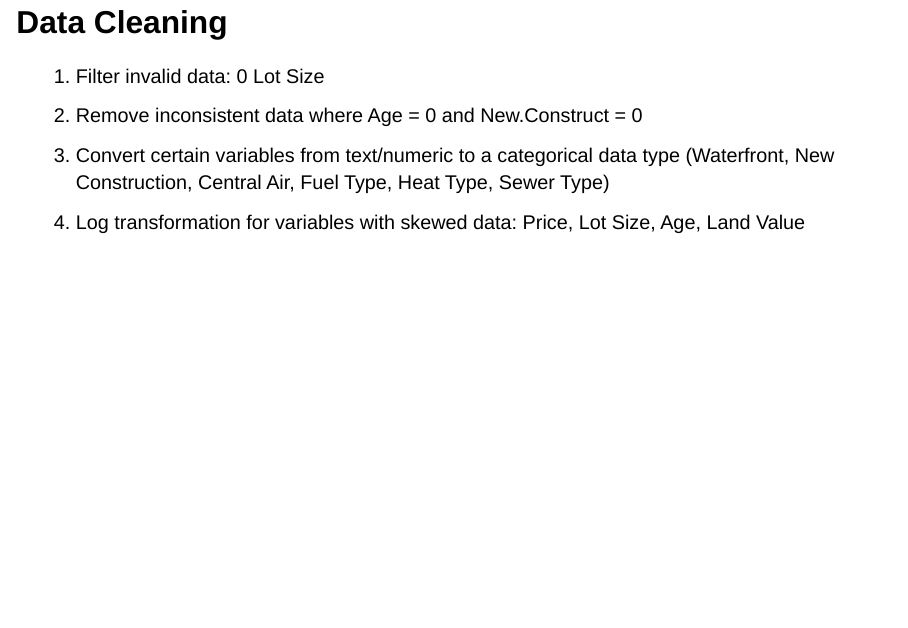
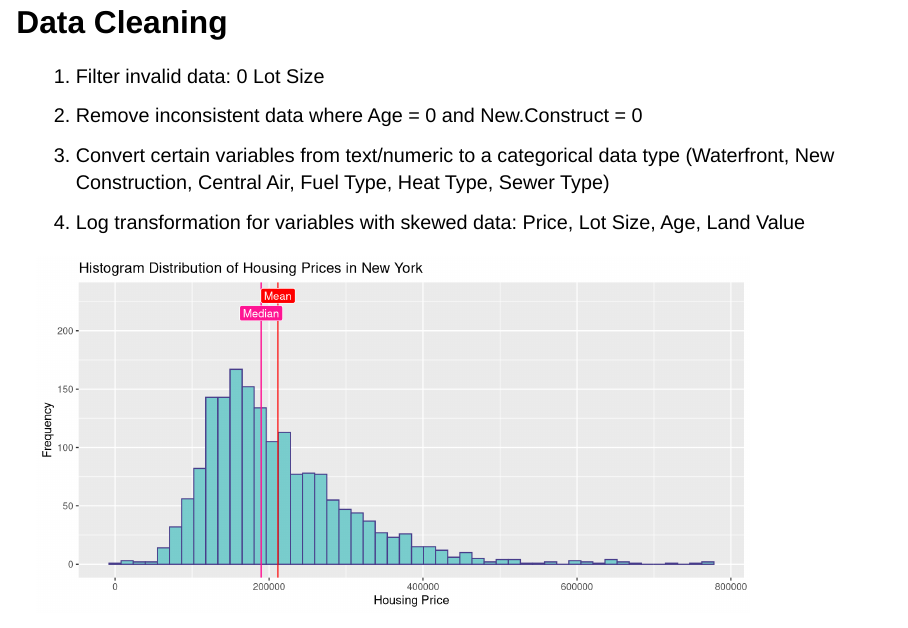
Before and after one commit to serafina18/housing-price-predictor, a Quarto document (slides.qmd): page 7 of 20 before the commit and page 7 of 21 after it. Rendered offline with R 4.5, knitr and Pandoc in place of Quarto, with nearby package versions; drawn as Slidy slides in place of the format the file asks for.

Commit message:
Histogram of price distribution

````diff
--- a/slides.qmd
+++ b/slides.qmd
@@ -141,6 +143,31 @@ Test| N/A | Random
 2.  Remove inconsistent data where Age = 0 and New.Construct = 0
 3.  Convert certain variables from text/numeric to a categorical data type (Waterfront, New Construction, Central Air, Fuel Type, Heat Type, Sewer Type)
 4.  Log transformation for variables with skewed data: Price, Lot Size, Age, Land Value
+
+```{r}
+options(scipen=100)
+
+plot1 <- ggplot(data, aes(x = Price)) +
+  geom_histogram(color="darkslateblue", fill="darkslategray3", bins=50) +
+  labs(title="Histogram Distribution of Housing Prices in New York", x="Housing Price", y="Frequency") +
+  geom_vline(aes(xintercept=mean(Price)), colour="red") +
+   geom_vline(aes(xintercept=median(Price)), colour="deeppink") +
+  annotate("label",
+           x=mean(data$Price),
+           y=230,
+           label="Mean",
+           fill = "red", color = 'white',
+           size = 3.5) +
+  annotate("label",
+           x=median(data$Price),
+           y=215,
+           label="Median",
+           fill = "deeppink", color = 'white',
+           size = 3.5)
+
+plot1
+```
+
 
 ## Variable Groupings - Changeable and Unchangeable
 - 38% of the variation of house prices is explained by factors that are unchangeable (R2 = 0.38)
````
Also changed, not shown: slides.qmd (2 more changed lines).
